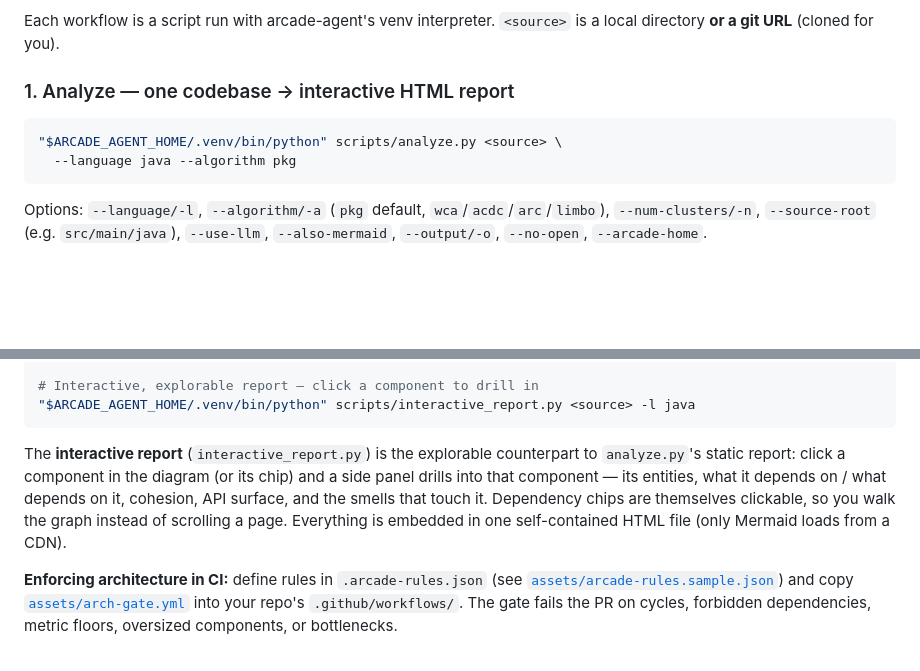
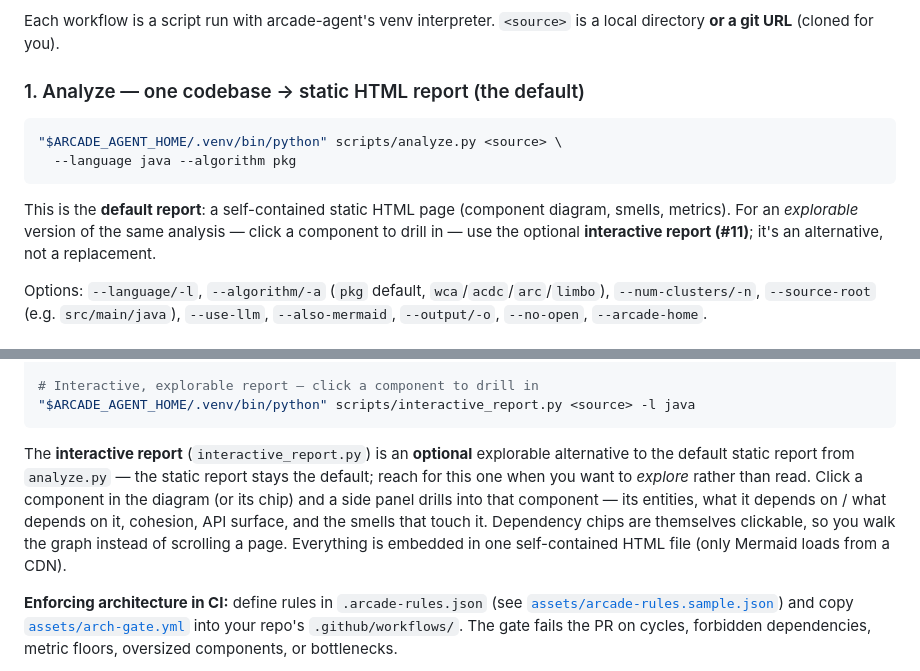
Before and after one commit to lemduc/arcade-analyze-skill, a Markdown page: README.md, 2 parts joined by grey strips. GitHub-like rendering; blank space fills up the shorter version.

Commit message:
Docs: clarify static report is default, interactive is optional
README now states analyze.py's static HTML report is the default, and
interactive_report.py is an opt-in explorable alternative (not a replacement).

Co-Authored-By: Claude Opus 4.8 <noreply@anthropic.com>

````diff
--- a/README.md
+++ b/README.md
@@ -105,12 +105,17 @@ component". The skill picks the right workflow below.
 Each workflow is a script run with arcade-agent's venv interpreter. `<source>`
 is a local directory **or a git URL** (cloned for you).
 
-### 1. Analyze — one codebase → interactive HTML report
+### 1. Analyze — one codebase → static HTML report (the default)
 
 ```bash
 "$ARCADE_AGENT_HOME/.venv/bin/python" scripts/analyze.py <source> \
   --language java --algorithm pkg
 ```
+
+This is the **default report**: a self-contained static HTML page (component
+diagram, smells, metrics). For an *explorable* version of the same analysis —
+click a component to drill in — use the optional **interactive report (#11)**;
+it's an alternative, not a replacement.
 
 Options: `--language/-l`, `--algorithm/-a` (`pkg` default, `wca`/`acdc`/`arc`/`limbo`),
 `--num-clusters/-n`, `--source-root` (e.g. `src/main/java`), `--use-llm`,
@@ -172,13 +177,15 @@ markdown.
 "$ARCADE_AGENT_HOME/.venv/bin/python" scripts/interactive_report.py <source> -l java
 ```
 
-The **interactive report** (`interactive_report.py`) is the explorable
-counterpart to `analyze.py`'s static report: click a component in the diagram
-(or its chip) and a side panel drills into that component — its entities,
-what it depends on / what depends on it, cohesion, API surface, and the smells
-that touch it. Dependency chips are themselves clickable, so you walk the graph
-instead of scrolling a page. Everything is embedded in one self-contained HTML
-file (only Mermaid loads from a CDN).
+The **interactive report** (`interactive_report.py`) is an **optional**
+explorable alternative to the default static report from `analyze.py` — the
+static report stays the default; reach for this one when you want to *explore*
+rather than read. Click a component in the diagram (or its chip) and a side
+panel drills into that component — its entities, what it depends on / what
+depends on it, cohesion, API surface, and the smells that touch it. Dependency
+chips are themselves clickable, so you walk the graph instead of scrolling a
+page. Everything is embedded in one self-contained HTML file (only Mermaid loads
+from a CDN).
 
 **Enforcing architecture in CI:** define rules in `.arcade-rules.json` (see
 [`assets/arcade-rules.sample.json`](assets/arcade-rules.sample.json)) and copy
````
